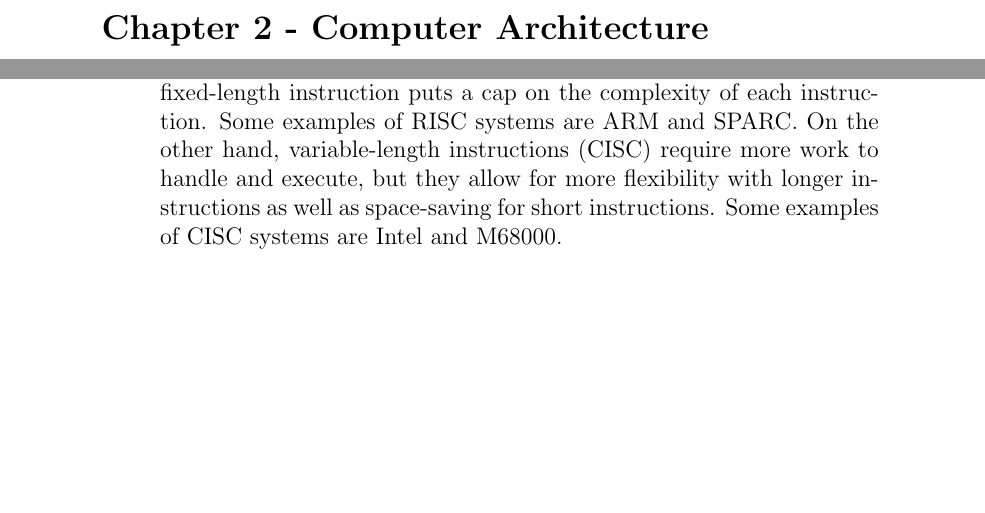
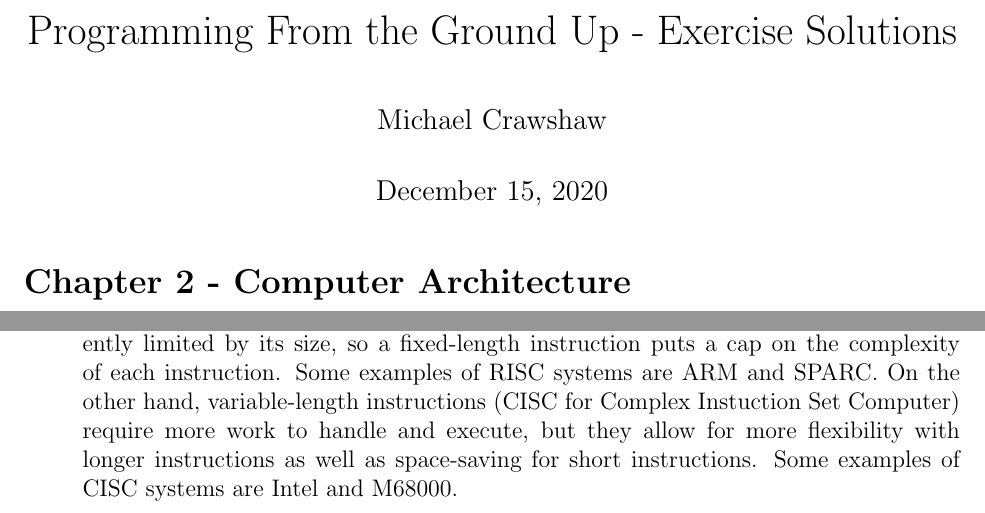
Before and after one commit to mtcrawshaw/PFGU, a LaTeX problem sheet (exercises/exercises.tex): two parts of pages 1 and 4 of 4 before the commit and two parts of pages 1 and 3 of 3 after it, joined at a grey line, cut at the place of the change, the shorter picture padded with empty space. Compiled offline with pdfLaTeX.

Commit message:
Formatting for chapter 1 exercises.

```diff
--- a/exercises/exercises.tex
+++ b/exercises/exercises.tex
@@ -1,6 +1,15 @@
 \documentclass[12pt]{article}
 
+\usepackage{fullpage}
+\usepackage{parskip}
+
+\title{Programming From the Ground Up - Exercise Solutions}
+\author{Michael Crawshaw}
+\date{December 15, 2020}
+
 \begin{document}
+
+\maketitle
 
 
 \section*{Chapter 2 - Computer Architecture}
@@ -48,7 +57,7 @@
     \item Research and then describe how pipelining (or one of the other complicating factors) affects the fetch-execute cycle. \\
 	    \textbf{Answer:} Pipelining is a method for parallelizing the individual operations in the fetch-execute cycle to maximize utilization of CPU resources. Since the execution of a single instruction requires several steps (fetch instruction, decode instruction, execute instruction, etc), the first step of one instruction can be executed at the same time as the second step of another instruction. For example, suppose we have two instructions to execute with pipelining. On the first timestep, we would fetch the first instruction. On the second timestep, we would both decode the first instruction and fetch the second instruction. On the third step, we would execute the first instruction and decode the second instruction, and so on. This parallelization allows for better resource utilization and faster execution times.
     \item Research and then describe the tradeoffs between fixed-length instructions and variable-length instructions. \\
-	    \textbf{Answer:} Fixed-length instructions (RISC for Reduced Instruction Set Computer) create consistent instruction lengths, which are easier to handle and execute than variable-length instructions. However, the complexity of a single instruction is inherently limited by its size, so a fixed-length instruction puts a cap on the complexity of each instruction. Some examples of RISC systems are ARM and SPARC. On the other hand, variable-length instructions (CISC) require more work to handle and execute, but they allow for more flexibility with longer instructions as well as space-saving for short instructions. Some examples of CISC systems are Intel and M68000.
+	    \textbf{Answer:} Fixed-length instructions (RISC for Reduced Instruction Set Computer) create consistent instruction lengths, which are easier to handle and execute than variable-length instructions. However, the complexity of a single instruction is inherently limited by its size, so a fixed-length instruction puts a cap on the complexity of each instruction. Some examples of RISC systems are ARM and SPARC. On the other hand, variable-length instructions (CISC for Complex Instuction Set Computer) require more work to handle and execute, but they allow for more flexibility with longer instructions as well as space-saving for short instructions. Some examples of CISC systems are Intel and M68000.
 \end{enumerate}
 
 
```
Also changed, not shown: exercises/exercises.pdf, exercises/exercises.tex (2 more changed lines).
